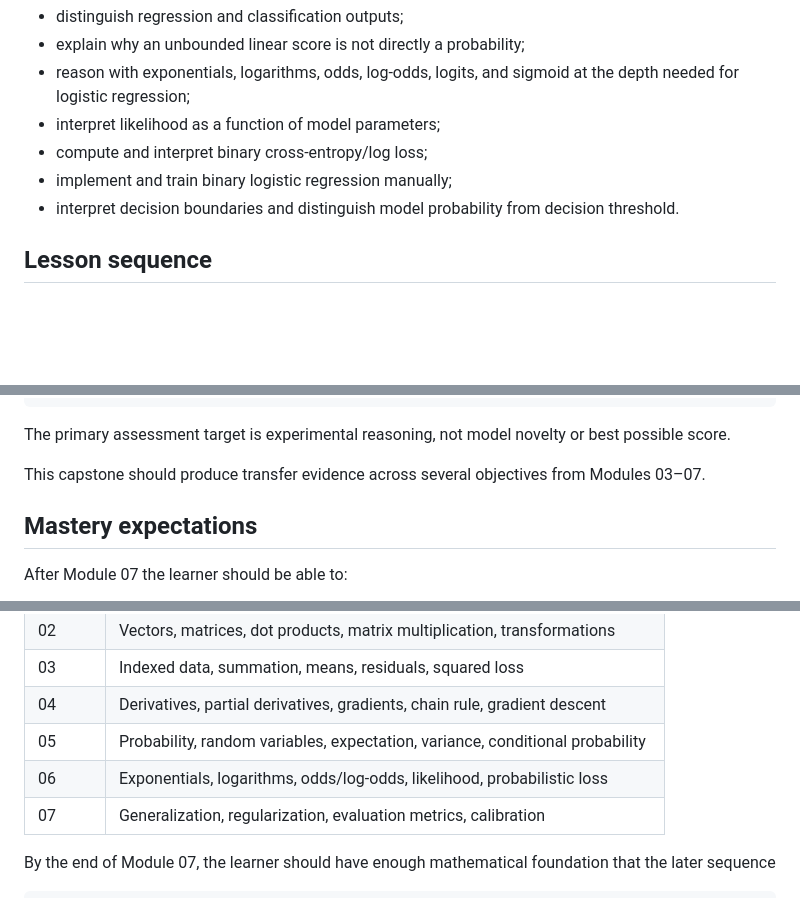
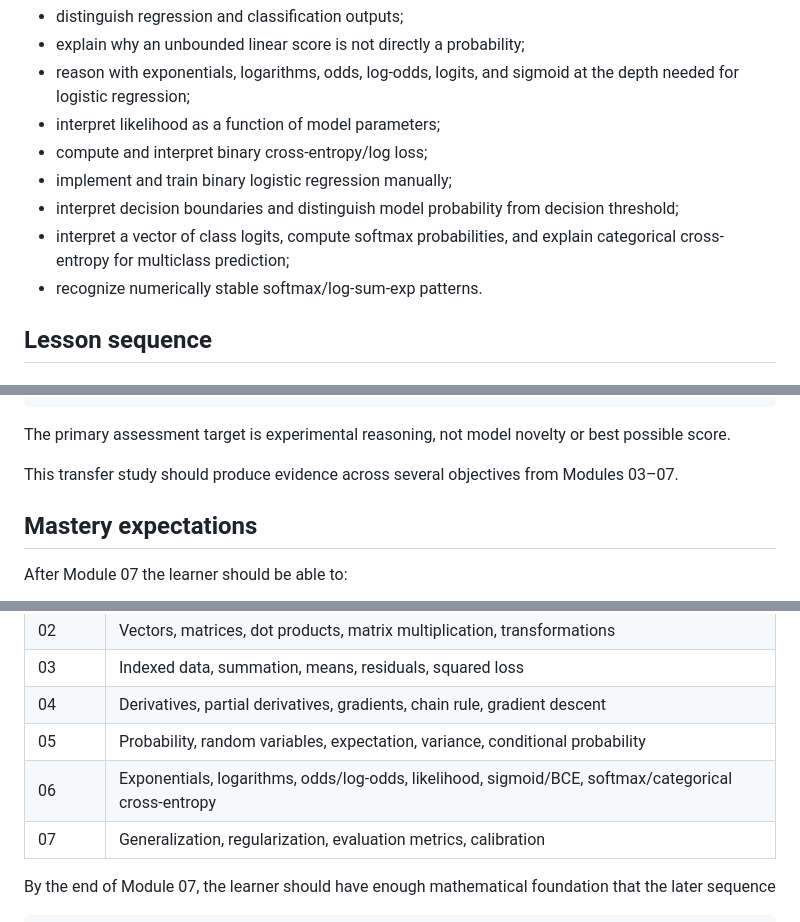
Before and after one commit to johncrowleydev/fonzytooter, a Markdown page: docs/courses/ai-ml-modules-01-07.md, 3 parts joined by grey strips. Drawn GitHub-style; blank space fills up the shorter version.

```diff
--- a/docs/courses/ai-ml-modules-01-07.md
+++ b/docs/courses/ai-ml-modules-01-07.md
@@ -1257,7 +1257,9 @@ Capabilities should cover:
 - interpret likelihood as a function of model parameters;
 - compute and interpret binary cross-entropy/log loss;
 - implement and train binary logistic regression manually;
-- interpret decision boundaries and distinguish model probability from decision threshold.
+- interpret decision boundaries and distinguish model probability from decision threshold;
+- interpret a vector of class logits, compute softmax probabilities, and explain categorical cross-entropy for multiclass prediction;
+- recognize numerically stable softmax/log-sum-exp patterns.
 
 ## Lesson sequence
 
@@ -1683,7 +1716,7 @@ question
 
 The primary assessment target is experimental reasoning, not model novelty or best possible score.
 
-This capstone should produce transfer evidence across several objectives from Modules 03–07.
+This transfer study should produce evidence across several objectives from Modules 03–07.
 
 ## Mastery expectations
 
@@ -1726,7 +1759,7 @@ The mathematics should feel cumulative rather than like isolated prerequisite co
 | 03 | Indexed data, summation, means, residuals, squared loss |
 | 04 | Derivatives, partial derivatives, gradients, chain rule, gradient descent |
 | 05 | Probability, random variables, expectation, variance, conditional probability |
-| 06 | Exponentials, logarithms, odds/log-odds, likelihood, probabilistic loss |
+| 06 | Exponentials, logarithms, odds/log-odds, likelihood, sigmoid/BCE, softmax/categorical cross-entropy |
 | 07 | Generalization, regularization, evaluation metrics, calibration |
 
 By the end of Module 07, the learner should have enough mathematical foundation that the later sequence
```
Also changed, not shown: other parts of docs/courses/ai-ml-modules-01-07.md (+44 -12 lines).
